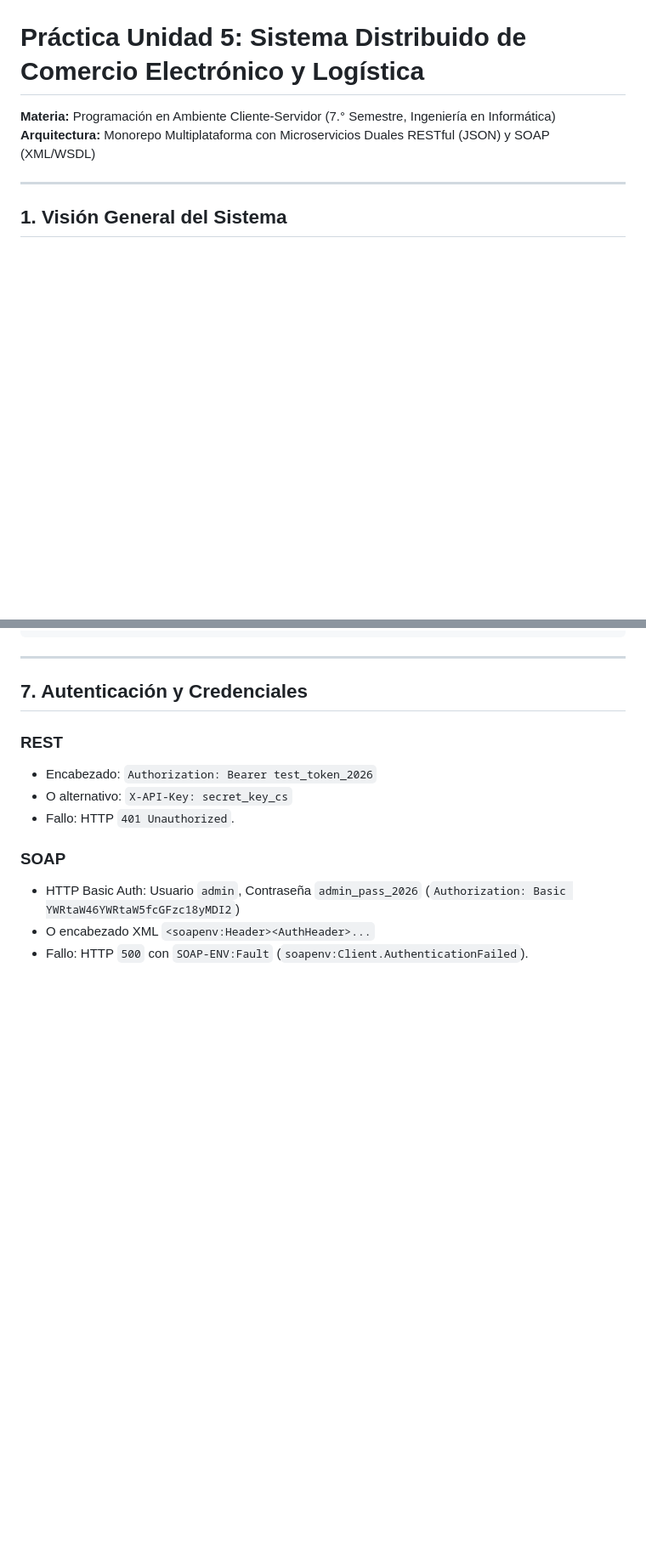
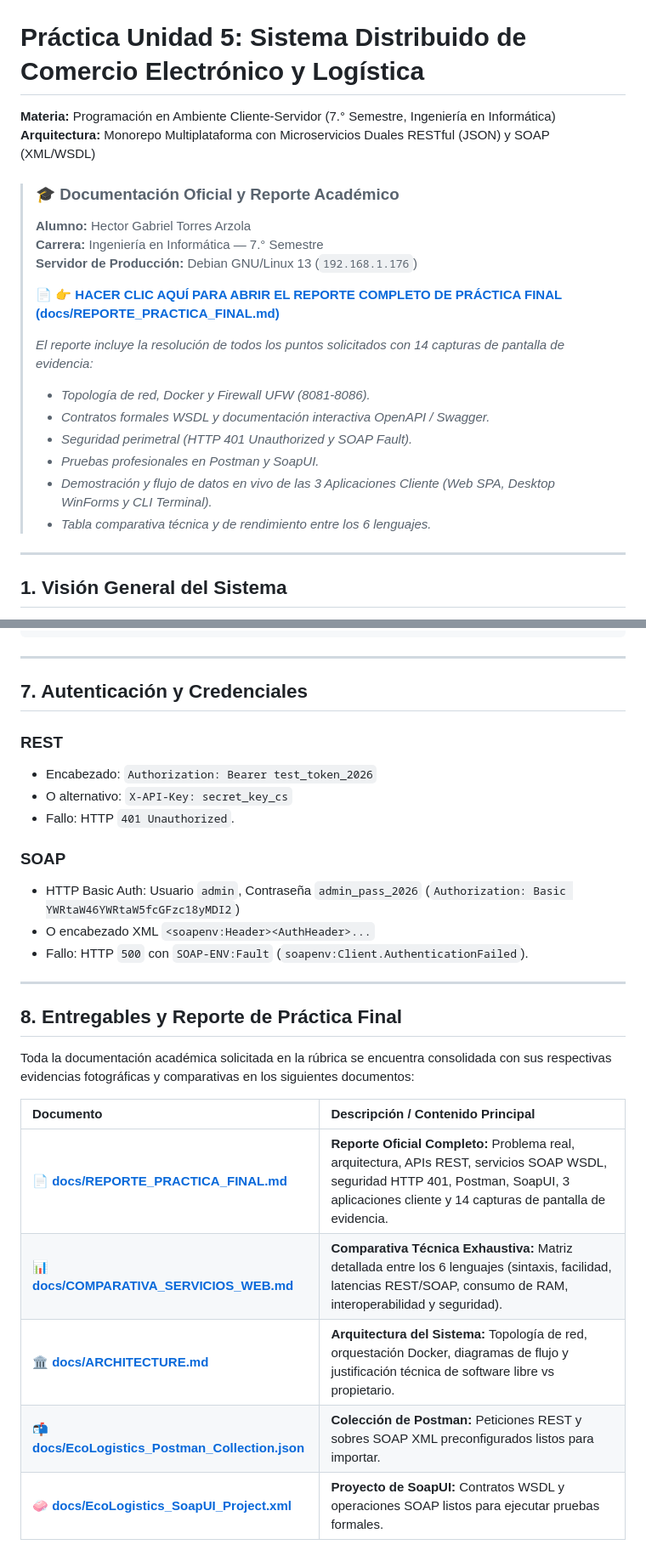
Before and after one commit to Gabriel89zz/practica-unidad-5-servicios-web, a Markdown page: README.md, 2 parts joined by grey strips. Shown at 85% size. Rendered like a GitHub page; blank space fills up the shorter version.

Commit message:
docs: vincular reporte final academico en README principal y actualizar autor

```diff
--- a/README.md
+++ b/README.md
@@ -1,6 +1,21 @@
 # Práctica Unidad 5: Sistema Distribuido de Comercio Electrónico y Logística
 **Materia:** Programación en Ambiente Cliente-Servidor (7.° Semestre, Ingeniería en Informática)
 **Arquitectura:** Monorepo Multiplataforma con Microservicios Duales RESTful (JSON) y SOAP (XML/WSDL)
+
+> ### 🎓 Documentación Oficial y Reporte Académico
+> **Alumno:** Hector Gabriel Torres Arzola
+> **Carrera:** Ingeniería en Informática — 7.° Semestre
+> **Servidor de Producción:** Debian GNU/Linux 13 (`192.168.1.176`)
+>
+> 📄 **[👉 HACER CLIC AQUÍ PARA ABRIR EL REPORTE COMPLETO DE PRÁCTICA FINAL (docs/REPORTE_PRACTICA_FINAL.md)](docs/REPORTE_PRACTICA_FINAL.md)**
+>
+> *El reporte incluye la resolución de todos los puntos solicitados con 14 capturas de pantalla de evidencia:*
+> - *Topología de red, Docker y Firewall UFW (8081-8086).*
+> - *Contratos formales WSDL y documentación interactiva OpenAPI / Swagger.*
+> - *Seguridad perimetral (HTTP 401 Unauthorized y SOAP Fault).*
+> - *Pruebas profesionales en Postman y SoapUI.*
+> - *Demostración y flujo de datos en vivo de las 3 Aplicaciones Cliente (Web SPA, Desktop WinForms y CLI Terminal).*
+> - *Tabla comparativa técnica y de rendimiento entre los 6 lenguajes.*
 
 ---
 
@@ -259,3 +279,17 @@ En entornos Windows:
 - HTTP Basic Auth: Usuario `admin`, Contraseña `admin_pass_2026` (`Authorization: Basic YWRtaW46YWRtaW5fcGFzc18yMDI2`)
 - O encabezado XML `<soapenv:Header><AuthHeader>...`
 - Fallo: HTTP `500` con `SOAP-ENV:Fault` (`soapenv:Client.AuthenticationFailed`).
+
+---
+
+## 8. Entregables y Reporte de Práctica Final
+
+Toda la documentación académica solicitada en la rúbrica se encuentra consolidada con sus respectivas evidencias fotográficas y comparativas en los siguientes documentos:
+
+| Documento | Descripción / Contenido Principal |
+| :--- | :--- |
+| **[📄 docs/REPORTE_PRACTICA_FINAL.md](docs/REPORTE_PRACTICA_FINAL.md)** | **Reporte Oficial Completo:** Problema real, arquitectura, APIs REST, servicios SOAP WSDL, seguridad HTTP 401, Postman, SoapUI, 3 aplicaciones cliente y 14 capturas de pantalla de evidencia. |
+| **[📊 docs/COMPARATIVA_SERVICIOS_WEB.md](docs/COMPARATIVA_SERVICIOS_WEB.md)** | **Comparativa Técnica Exhaustiva:** Matriz detallada entre los 6 lenguajes (sintaxis, facilidad, latencias REST/SOAP, consumo de RAM, interoperabilidad y seguridad). |
+| **[🏛️ docs/ARCHITECTURE.md](docs/ARCHITECTURE.md)** | **Arquitectura del Sistema:** Topología de red, orquestación Docker, diagramas de flujo y justificación técnica de software libre vs propietario. |
+| **[📬 docs/EcoLogistics_Postman_Collection.json](docs/EcoLogistics_Postman_Collection.json)** | **Colección de Postman:** Peticiones REST y sobres SOAP XML preconfigurados listos para importar. |
+| **[🧼 docs/EcoLogistics_SoapUI_Project.xml](docs/EcoLogistics_SoapUI_Project.xml)** | **Proyecto de SoapUI:** Contratos WSDL y operaciones SOAP listos para ejecutar pruebas formales. |
```
Also changed, not shown: other parts of README.md (+5 -0 lines), docs/REPORTE_PRACTICA_FINAL.md (+1 -1 lines).
